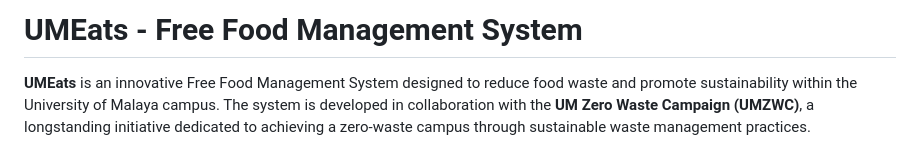
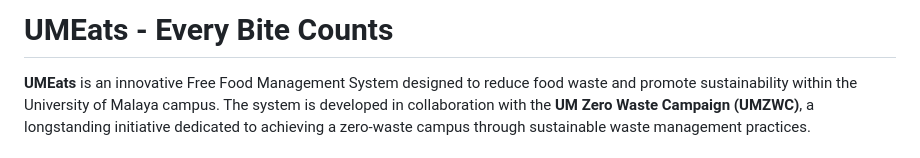
Before and after one commit to saadpathan/UMEats, a Markdown page: README.md, the part around the change. Drawn GitHub-style.

```diff
--- a/README.md
+++ b/README.md
@@ -1,4 +1,4 @@
-# UMEats - Free Food Management System
+# UMEats - Every Bite Counts
 
 **UMEats** is an innovative Free Food Management System designed to reduce food waste and promote sustainability within the University of Malaya campus. The system is developed in collaboration with the **UM Zero Waste Campaign (UMZWC)**, a longstanding initiative dedicated to achieving a zero-waste campus through sustainable waste management practices.
 
```
